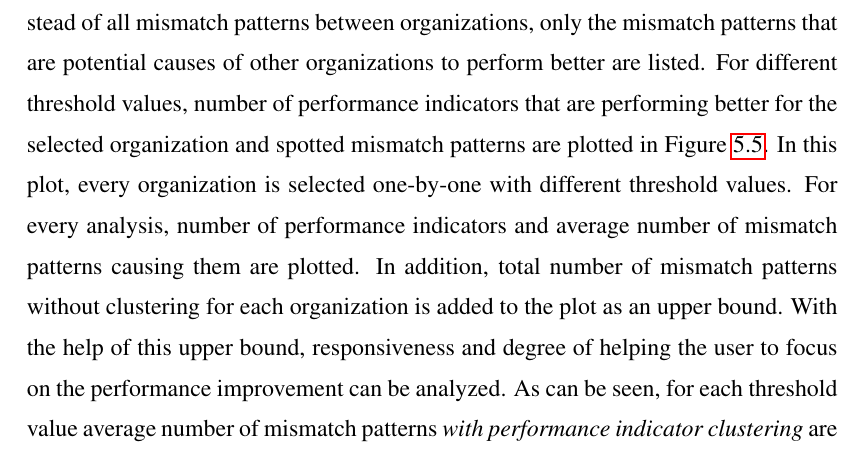
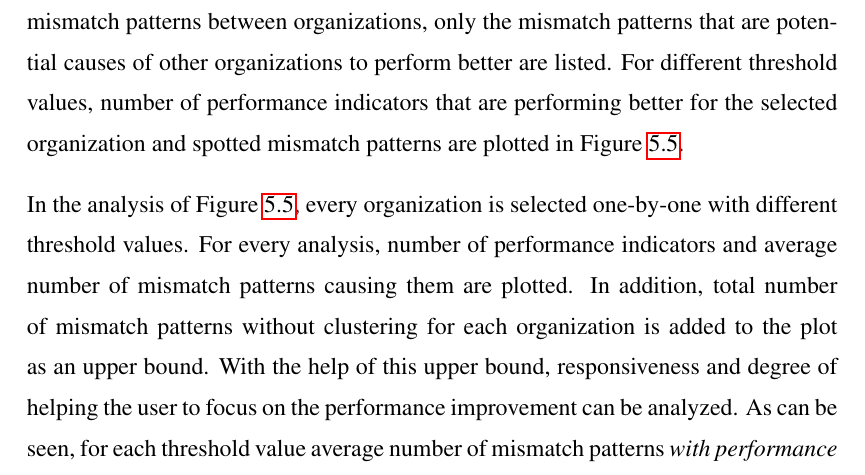
Before and after one commit to onuryilmaz/cross-org-proc-min-thesis, a LaTeX thesis (thesis.tex, which reads 5_results_discussions/results_discussions.tex): part of page 74 of 85, cut so that both start at the same text. Compiled offline with pdfLaTeX; a LaTeX package or settings file that is missing is left out.

Commit message:
no message

```diff
--- a/5_results_discussions/results_discussions.tex
+++ b/5_results_discussions/results_discussions.tex
@@ -141,13 +141,15 @@ When the mismatch patterns are analyzed according to their types as plotted in F
   \label{fig:loan-mismatch-pattern-types}
 \end{figure}
 
-In \textit{Recommendation Generation} stage, an organization and performance difference threshold is selected as analysis input. For the selected organization's cluster, all other clusters are checked for performing better than the specified threshold. Instead of all mismatch patterns between organizations, only the mismatch patterns that are potential causes of other organizations to perform better are listed. For different threshold values, number of performance indicators that are performing better for the selected organization and spotted mismatch patterns are plotted in Figure~\ref{fig:loan-recommendation-generation-analysis}. In this plot, every organization is selected one-by-one with different threshold values. For every analysis, number of performance indicators and average number of mismatch patterns causing them are plotted. In addition, total number of mismatch patterns without clustering for each organization is added to the plot as an upper bound. With the help of this upper bound, responsiveness and degree of helping the user to focus on the performance improvement can be analyzed. As can be seen, for each threshold value average number of mismatch patterns \textit{with performance indicator clustering} are very low compared to \textit{without clustering}. In other words, when user wants to improve its performance with any threshold, there are significantly less number of mismatch patterns on average to check. This shows the methodology proposed in this thesis can help users to focus on differences between organizations given this dataset.
+In \textit{Recommendation Generation} stage, an organization and performance difference threshold is selected as analysis input. For the selected organization's cluster, all other clusters are checked for performing better than the specified threshold. Instead of all mismatch patterns between organizations, only the mismatch patterns that are potential causes of other organizations to perform better are listed. For different threshold values, number of performance indicators that are performing better for the selected organization and spotted mismatch patterns are plotted in Figure~\ref{fig:loan-recommendation-generation-analysis}.
 \begin{figure}
 	\centering
 	\includegraphics[width=\textwidth]{5_results_discussions/loan-application-process/recommendation-generation-analysis}
 	\caption{Recommendation Generation Analysis for Loan Application Process Dataset}
   \label{fig:loan-recommendation-generation-analysis}
 \end{figure}
+
+In the analysis of Figure~\ref{fig:loan-recommendation-generation-analysis}, every organization is selected one-by-one with different threshold values. For every analysis, number of performance indicators and average number of mismatch patterns causing them are plotted. In addition, total number of mismatch patterns without clustering for each organization is added to the plot as an upper bound. With the help of this upper bound, responsiveness and degree of helping the user to focus on the performance improvement can be analyzed. As can be seen, for each threshold value average number of mismatch patterns \textit{with performance indicator clustering} are very low compared to \textit{without clustering}. In other words, when user wants to improve its performance with any threshold, there are significantly less number of mismatch patterns on average to check. This shows the methodology proposed in this thesis can help users to focus on differences between organizations given this dataset.
 
 \subsection{Results}
 \label{sec:loan-app-results}
```
